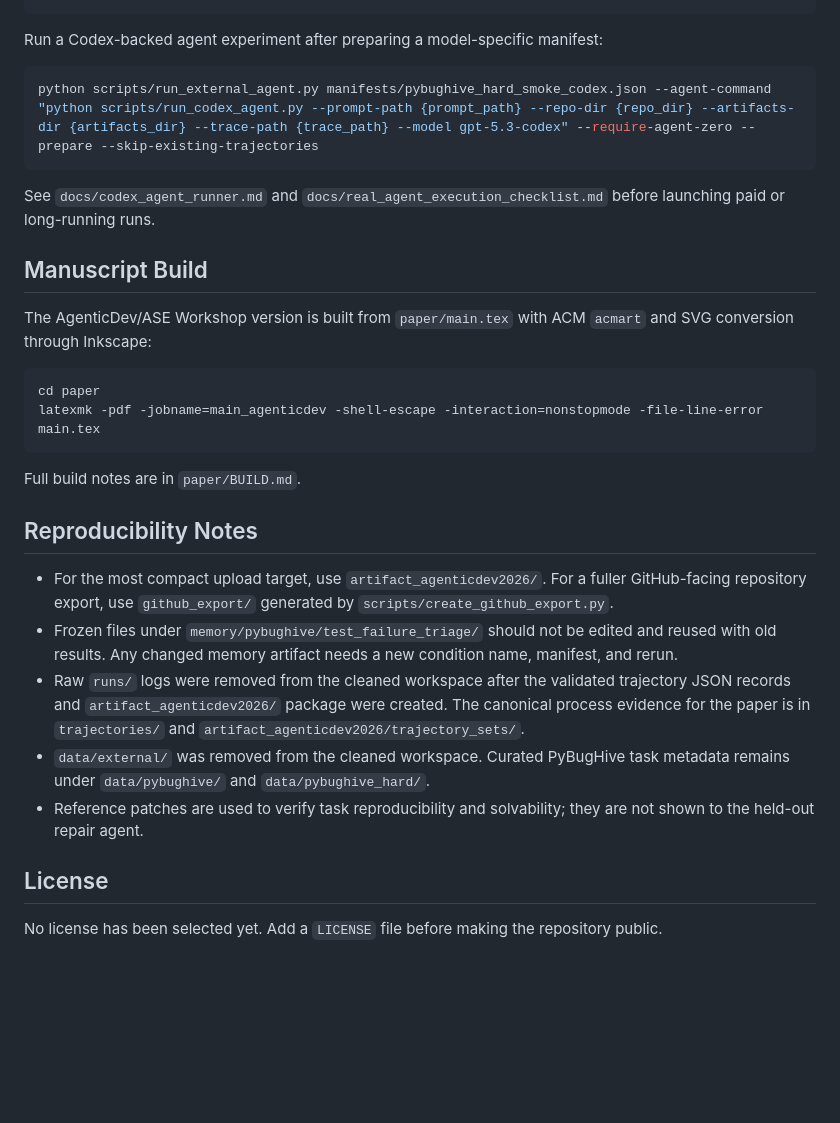
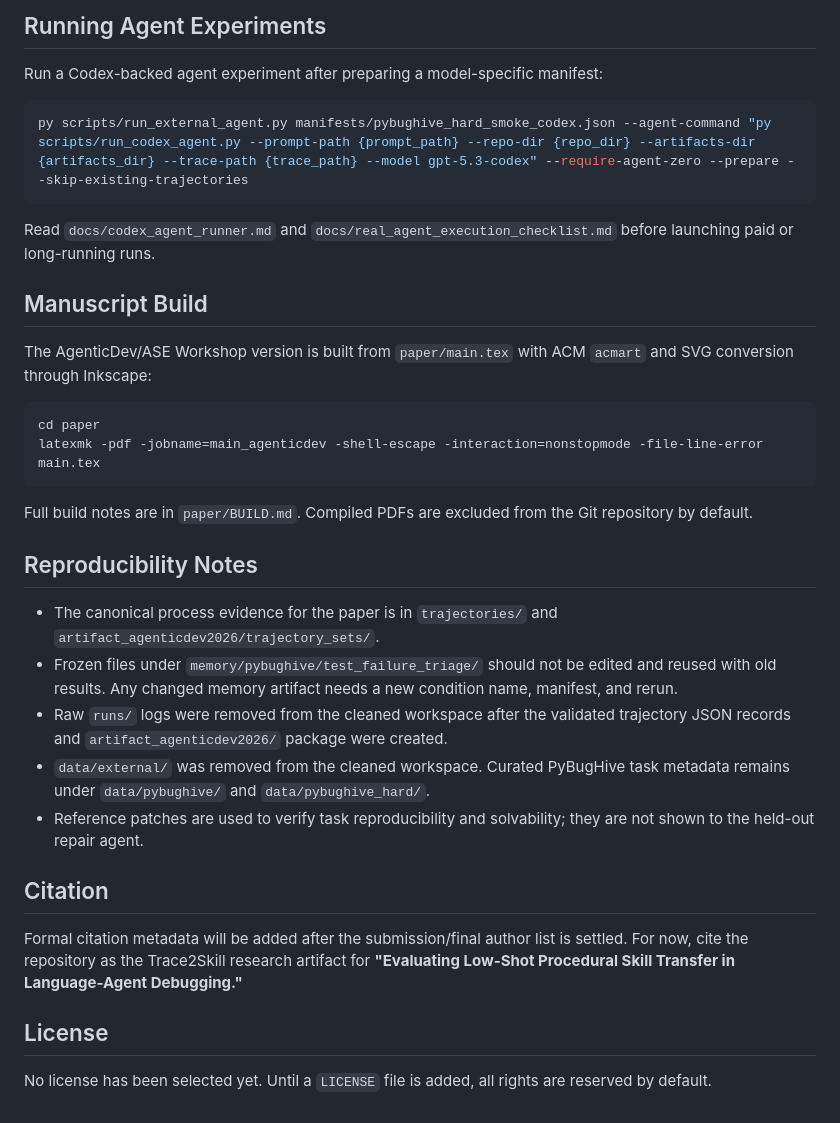
Before and after one commit to damogu123/trace2skill, a Markdown page: README.md, the part around one of its changes. Drawn GitHub-style; blank space fills up the shorter version.

Commit message:
Polish project README

````diff
--- a/README.md
+++ b/README.md
@@ -77,12 +93,14 @@ python scripts/compute_metrics.py trajectories/pybughive_hard_smoke --tasks task
 ```
+
+## Running Agent Experiments
 
 Run a Codex-backed agent experiment after preparing a model-specific manifest:
 
 ```powershell
-python scripts/run_external_agent.py manifests/pybughive_hard_smoke_codex.json --agent-command "python scripts/run_codex_agent.py --prompt-path {prompt_path} --repo-dir {repo_dir} --artifacts-dir {artifacts_dir} --trace-path {trace_path} --model gpt-5.3-codex" --require-agent-zero --prepare --skip-existing-trajectories
+py scripts/run_external_agent.py manifests/pybughive_hard_smoke_codex.json --agent-command "py scripts/run_codex_agent.py --prompt-path {prompt_path} --repo-dir {repo_dir} --artifacts-dir {artifacts_dir} --trace-path {trace_path} --model gpt-5.3-codex" --require-agent-zero --prepare --skip-existing-trajectories
 ```
 
-See `docs/codex_agent_runner.md` and
+Read `docs/codex_agent_runner.md` and
 `docs/real_agent_execution_checklist.md` before launching paid or long-running
 runs.
 
@@ -96,26 +114,30 @@ cd paper
 latexmk -pdf -jobname=main_agenticdev -shell-escape -interaction=nonstopmode -file-line-error main.tex
 ```
 
-Full build notes are in `paper/BUILD.md`.
+Full build notes are in `paper/BUILD.md`. Compiled PDFs are excluded from the
+Git repository by default.
 
 ## Reproducibility Notes
 
-- For the most compact upload target, use `artifact_agenticdev2026/`. For a
-  fuller GitHub-facing repository export, use `github_export/` generated by
-  `scripts/create_github_export.py`.
+- The canonical process evidence for the paper is in `trajectories/` and
+  `artifact_agenticdev2026/trajectory_sets/`.
 - Frozen files under `memory/pybughive/test_failure_triage/` should not be
   edited and reused with old results. Any changed memory artifact needs a new
   condition name, manifest, and rerun.
 - Raw `runs/` logs were removed from the cleaned workspace after the validated
   trajectory JSON records and `artifact_agenticdev2026/` package were created.
-  The canonical process evidence for the paper is in `trajectories/` and
-  `artifact_agenticdev2026/trajectory_sets/`.
 - `data/external/` was removed from the cleaned workspace. Curated PyBugHive
   task metadata remains under `data/pybughive/` and `data/pybughive_hard/`.
 - Reference patches are used to verify task reproducibility and solvability;
   they are not shown to the held-out repair agent.
 
+## Citation
+
+Formal citation metadata will be added after the submission/final author list is
+settled. For now, cite the repository as the Trace2Skill research artifact for
+**"Evaluating Low-Shot Procedural Skill Transfer in Language-Agent Debugging."**
+
 ## License
 
-No license has been selected yet. Add a `LICENSE` file before making the
-repository public.
+No license has been selected yet. Until a `LICENSE` file is added, all rights
+are reserved by default.
````
Also changed, not shown: other parts of README.md (+65 -49 lines).
